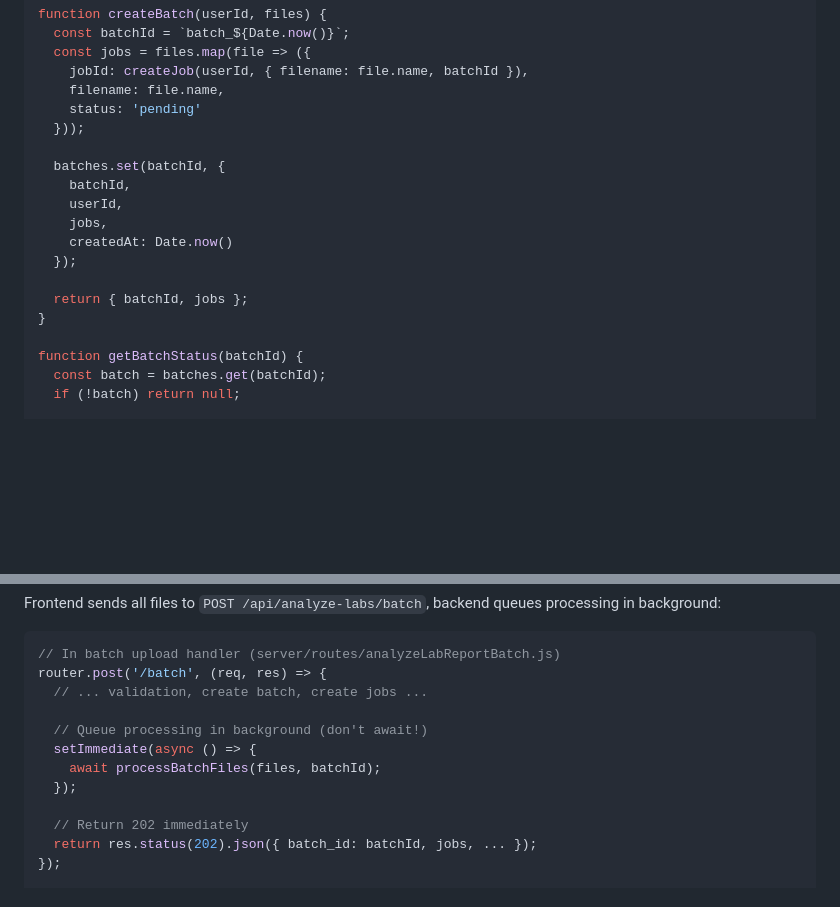
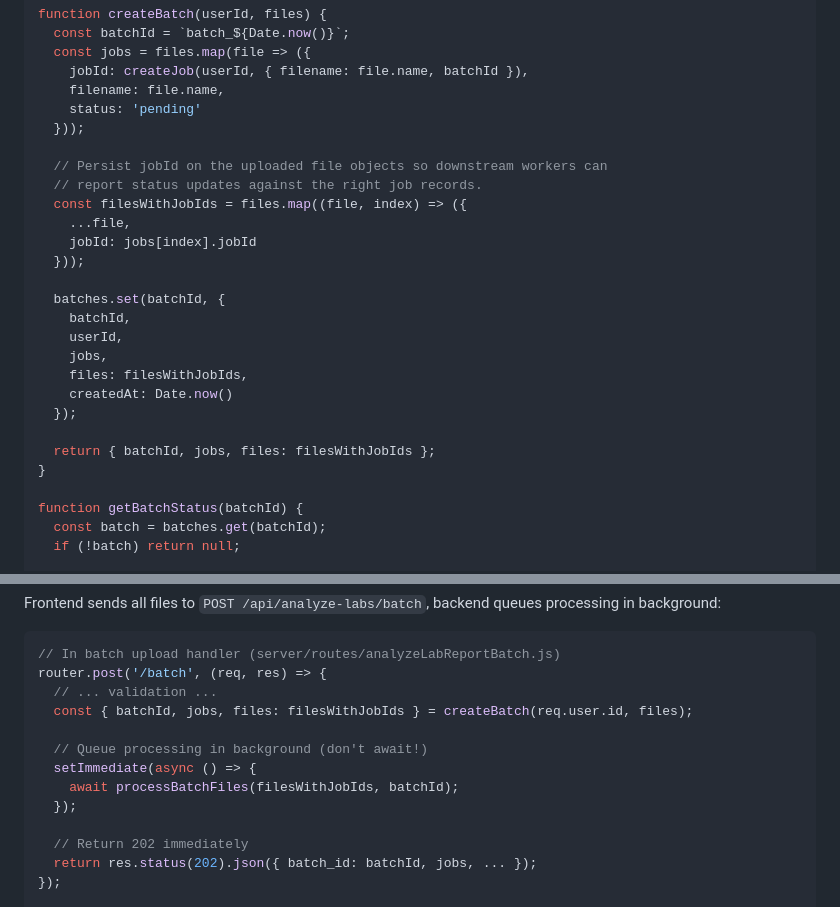
Before and after one commit to rudnitski/HealthUp, a Markdown page: docs/PRD_v3_0_unified_upload_and_ingestion.md, 2 parts joined by grey strips. GitHub-like rendering; blank space fills up the shorter version.

Commit message:
Attach job IDs to queued files in PRD

````diff
--- a/docs/PRD_v3_0_unified_upload_and_ingestion.md
+++ b/docs/PRD_v3_0_unified_upload_and_ingestion.md
@@ -903,14 +903,22 @@ function createBatch(userId, files) {
     status: 'pending'
   }));
 
+  // Persist jobId on the uploaded file objects so downstream workers can
+  // report status updates against the right job records.
+  const filesWithJobIds = files.map((file, index) => ({
+    ...file,
+    jobId: jobs[index].jobId
+  }));
+
   batches.set(batchId, {
     batchId,
     userId,
     jobs,
+    files: filesWithJobIds,
     createdAt: Date.now()
   });
 
-  return { batchId, jobs };
+  return { batchId, jobs, files: filesWithJobIds };
 }
 
 function getBatchStatus(batchId) {
@@ -947,11 +955,12 @@ Frontend sends all files to `POST /api/analyze-labs/batch`, backend queues proce
 ```javascript
 // In batch upload handler (server/routes/analyzeLabReportBatch.js)
 router.post('/batch', (req, res) => {
-  // ... validation, create batch, create jobs ...
+  // ... validation ...
+  const { batchId, jobs, files: filesWithJobIds } = createBatch(req.user.id, files);
 
   // Queue processing in background (don't await!)
   setImmediate(async () => {
-    await processBatchFiles(files, batchId);
+    await processBatchFiles(filesWithJobIds, batchId);
   });
 
   // Return 202 immediately
````
